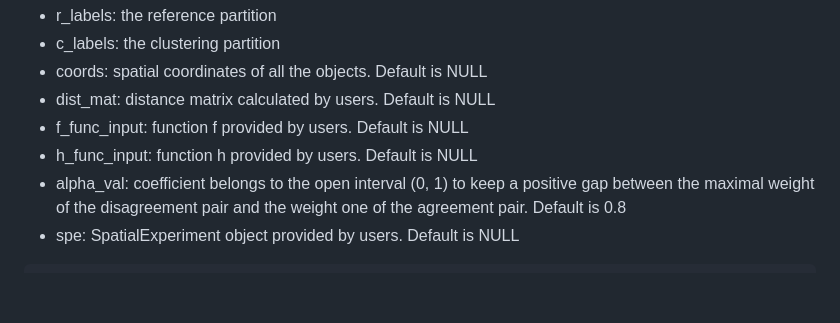
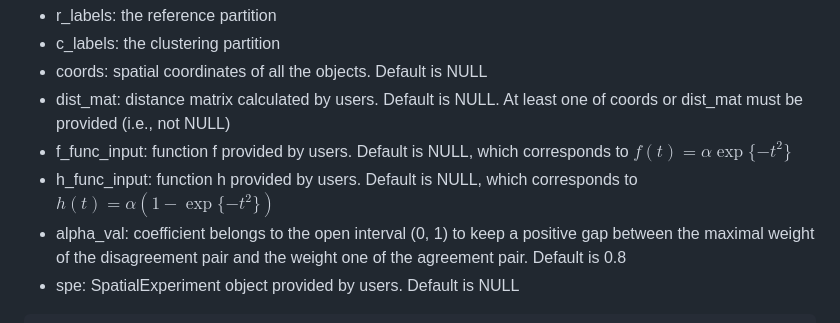
Before and after one commit to yinqiaoyan/spARI, a Markdown page: README.md, the part around one of its changes. Rendered like a GitHub page; blank space fills up the shorter version.

```diff
--- a/README.md
+++ b/README.md
@@ -73,9 +73,9 @@ Run "spARI" function to compute spRI and spARI. The meaning of each argument in
 * r_labels: the reference partition
 * c_labels: the clustering partition
 * coords: spatial coordinates of all the objects. Default is NULL
-* dist_mat: distance matrix calculated by users. Default is NULL
-* f_func_input: function f provided by users. Default is NULL
-* h_func_input: function h provided by users. Default is NULL
+* dist_mat: distance matrix calculated by users. Default is NULL. At least one of coords or dist_mat must be provided (i.e., not NULL)
+* f_func_input: function f provided by users. Default is NULL, which corresponds to $f(t) = \alpha \exp\{-t^2\}$
+* h_func_input: function h provided by users. Default is NULL, which corresponds to $h(t) = \alpha(1 - \exp\{-t^2\})$
 * alpha_val: coefficient belongs to the open interval (0, 1) to keep a positive gap between the maximal weight of the disagreement pair and the weight one of the agreement pair. Default is 0.8
 * spe: SpatialExperiment object provided by users. Default is NULL
 
```
Also changed, not shown: other parts of README.md (+1 -1 lines).
